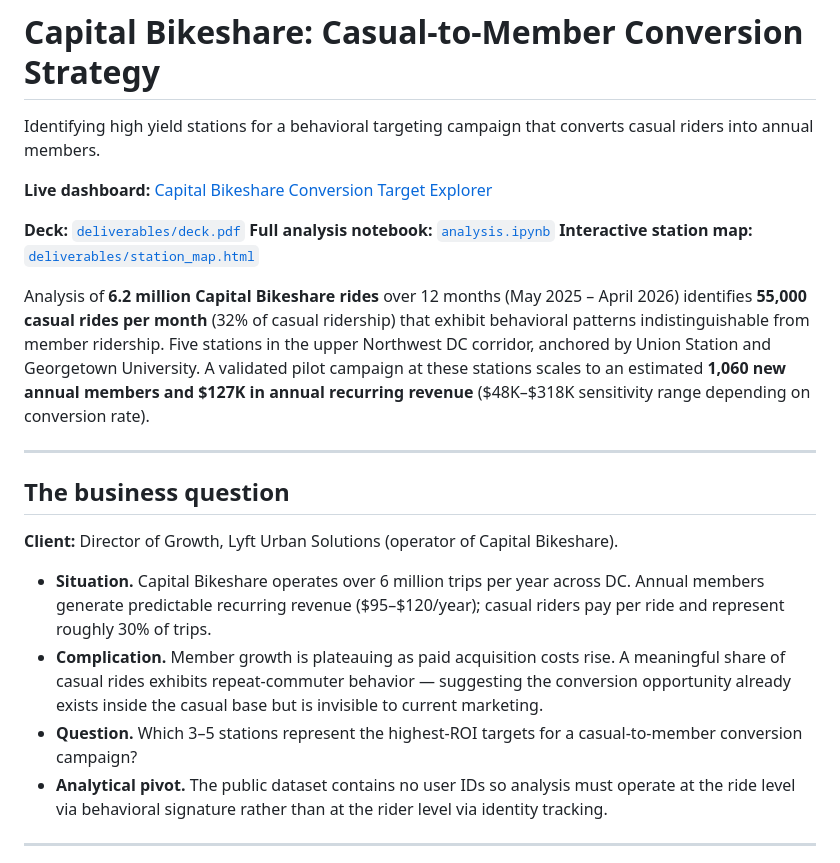
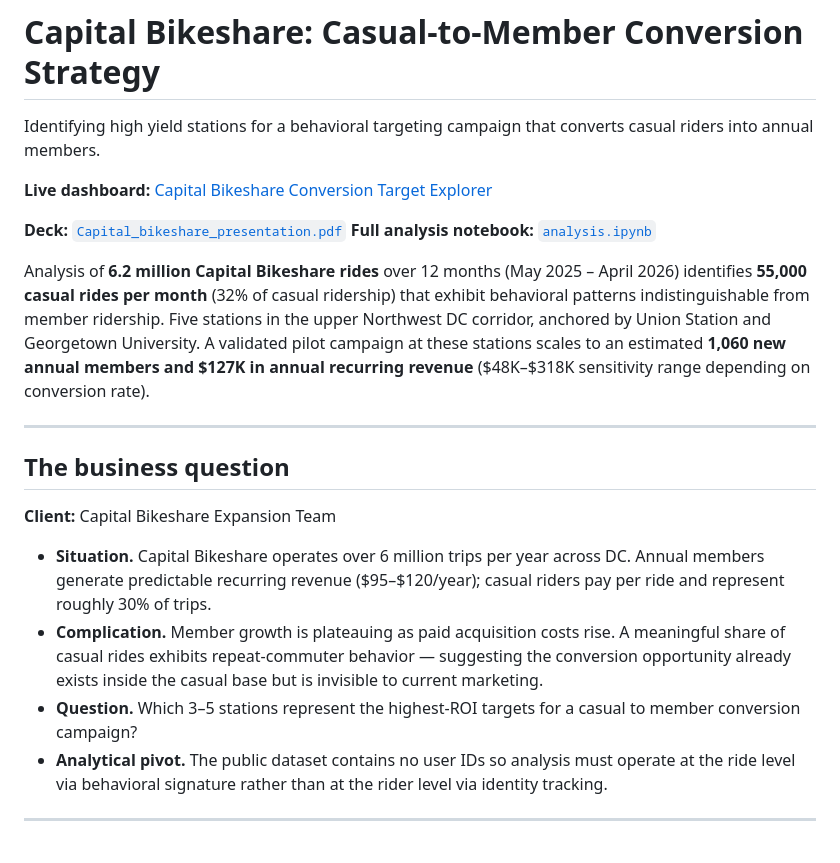
Before and after one commit to hamjac5334/Portfolio, a Markdown page: Data_Analysis/Capital_Bikeshare/README.md, the part around one of its changes. Drawn GitHub-style.

```diff
--- a/Data_Analysis/Capital_Bikeshare/README.md
+++ b/Data_Analysis/Capital_Bikeshare/README.md
@@ -4,9 +4,8 @@
 
 **Live dashboard:** [Capital Bikeshare Conversion Target Explorer](https://public.tableau.com/app/profile/jack.hamilton4441/viz/Capital_Bikeshare_Conversion_Target_dashboard/Dashboard1)
 
-**Deck:** [`deliverables/deck.pdf`](deliverables/deck.pdf)
-**Full analysis notebook:** [`analysis.ipynb`](analysis.ipynb)
-**Interactive station map:** [`deliverables/station_map.html`](deliverables/station_map.html)
+**Deck:** [`Capital_bikeshare_presentation.pdf`]([deliverables/deck.pdf](https://github.com/hamjac5334/Portfolio/blob/main/Data_Analysis/Capital_Bikeshare/capital_bikeshare.pdf))
+**Full analysis notebook:** [`analysis.ipynb`](new.ipynb)
 
 
 Analysis of **6.2 million Capital Bikeshare rides** over 12 months (May 2025 – April 2026) identifies **55,000 casual rides per month** (32% of casual ridership) that exhibit behavioral patterns indistinguishable from member ridership. Five stations in the upper Northwest DC corridor, anchored by Union Station and Georgetown University. A validated pilot campaign at these stations scales to an estimated **1,060 new annual members and $127K in annual recurring revenue** ($48K–$318K sensitivity range depending on conversion rate).
@@ -15,11 +14,11 @@ Analysis of **6.2 million Capital Bikeshare rides** over 12 months (May 2025 –
 
 ## The business question
 
-**Client:** Director of Growth, Lyft Urban Solutions (operator of Capital Bikeshare).
+**Client:** Capital Bikeshare Expansion Team
 
 - **Situation.** Capital Bikeshare operates over 6 million trips per year across DC. Annual members generate predictable recurring revenue ($95–$120/year); casual riders pay per ride and represent roughly 30% of trips.
 - **Complication.** Member growth is plateauing as paid acquisition costs rise. A meaningful share of casual rides exhibits repeat-commuter behavior — suggesting the conversion opportunity already exists inside the casual base but is invisible to current marketing.
-- **Question.** Which 3–5 stations represent the highest-ROI targets for a casual-to-member conversion campaign?
+- **Question.** Which 3–5 stations represent the highest-ROI targets for a casual to member conversion campaign?
 - **Analytical pivot.** The public dataset contains no user IDs so analysis must operate at the ride level via behavioral signature rather than at the rider level via identity tracking.
 ---
 
```
Also changed, not shown: other parts of Data_Analysis/Capital_Bikeshare/README.md (+4 -3 lines).
